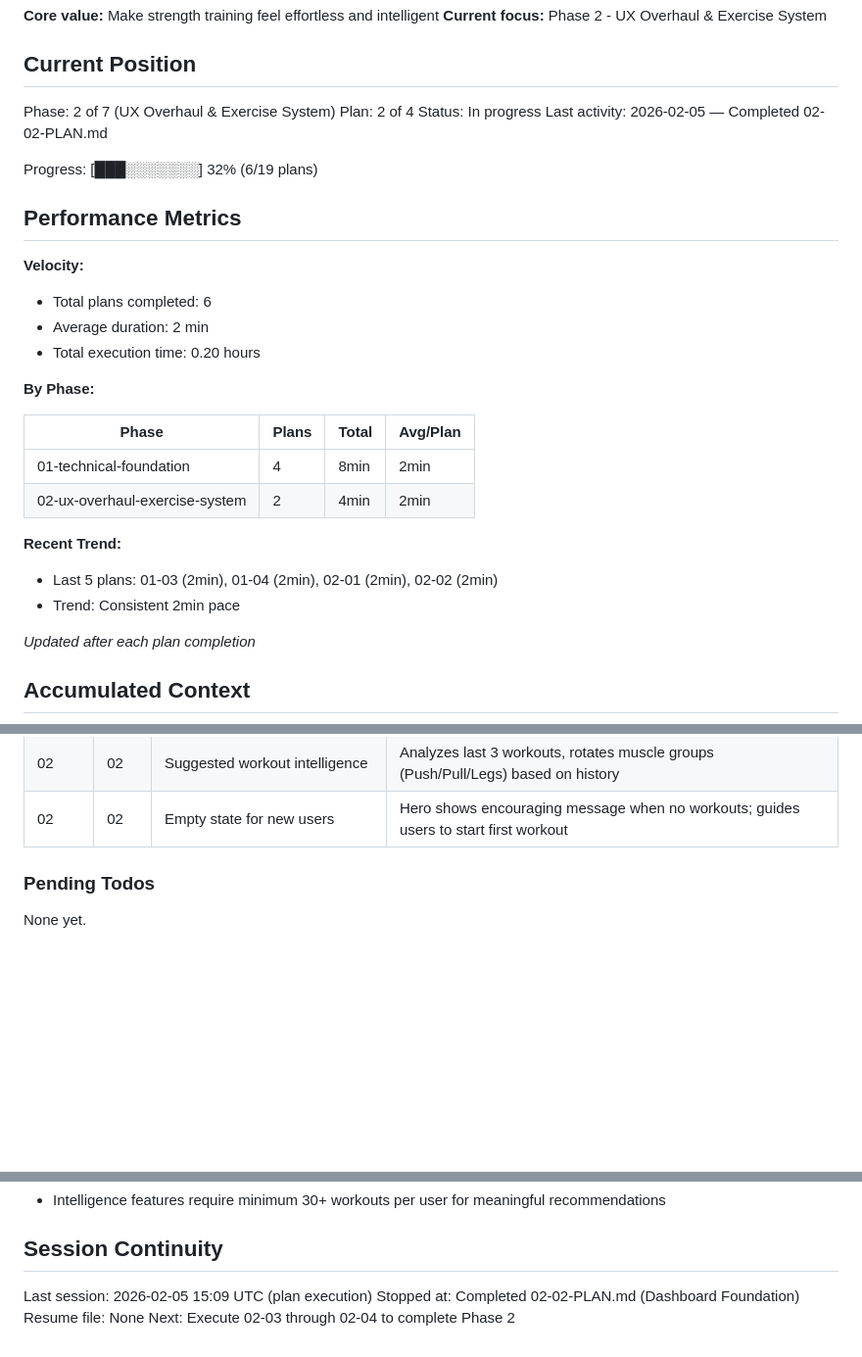
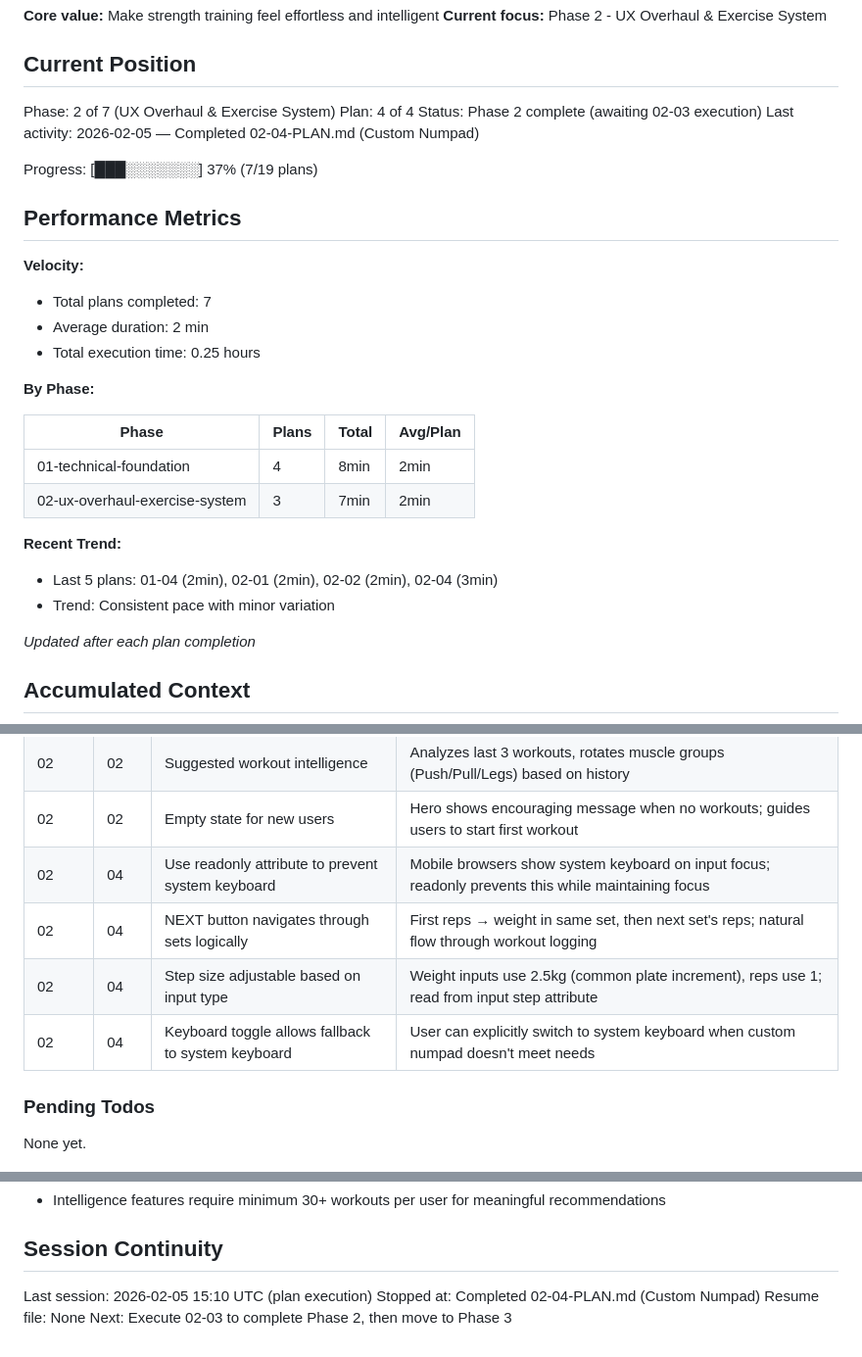
Before and after one commit to JesperMorais/LagomStronk, a Markdown page: .planning/STATE.md, 3 parts joined by grey strips. Shown at 98% size. Rendered like a GitHub page; blank space fills up the shorter version.

Commit message:
docs(02-04): complete custom numpad plan
Tasks completed: 3/3
- Task 1: Create numpad component
- Task 2: Create numpad CSS
- Task 3: Integrate numpad with workout inputs

SUMMARY: .planning/phases/02-ux-overhaul-exercise-system/02-04-SUMMARY.md

```diff
--- a/.planning/STATE.md
+++ b/.planning/STATE.md
@@ -10,29 +10,29 @@ See: .planning/REQUIREMENTS.md (updated 2026-02-05)
 ## Current Position
 
 Phase: 2 of 7 (UX Overhaul & Exercise System)
-Plan: 2 of 4
-Status: In progress
-Last activity: 2026-02-05 — Completed 02-02-PLAN.md
+Plan: 4 of 4
+Status: Phase 2 complete (awaiting 02-03 execution)
+Last activity: 2026-02-05 — Completed 02-04-PLAN.md (Custom Numpad)
 
-Progress: [███░░░░░░░] 32% (6/19 plans)
+Progress: [███░░░░░░░] 37% (7/19 plans)
 
 ## Performance Metrics
 
 **Velocity:**
-- Total plans completed: 6
+- Total plans completed: 7
 - Average duration: 2 min
-- Total execution time: 0.20 hours
+- Total execution time: 0.25 hours
 
 **By Phase:**
 
 | Phase | Plans | Total | Avg/Plan |
 |-------|-------|-------|----------|
 | 01-technical-foundation | 4 | 8min | 2min |
-| 02-ux-overhaul-exercise-system | 2 | 4min | 2min |
+| 02-ux-overhaul-exercise-system | 3 | 7min | 2min |
 
 **Recent Trend:**
-- Last 5 plans: 01-03 (2min), 01-04 (2min), 02-01 (2min), 02-02 (2min)
-- Trend: Consistent 2min pace
+- Last 5 plans: 01-04 (2min), 02-01 (2min), 02-02 (2min), 02-04 (3min)
+- Trend: Consistent pace with minor variation
 
 *Updated after each plan completion*
 
@@ -57,6 +57,10 @@ Progress: [███░░░░░░░] 32% (6/19 plans)
 | 02 | 02 | FAB singleton pattern | Only one FAB needed app-wide; provides clean API without prop drilling |
 | 02 | 02 | Suggested workout intelligence | Analyzes last 3 workouts, rotates muscle groups (Push/Pull/Legs) based on history |
 | 02 | 02 | Empty state for new users | Hero shows encouraging message when no workouts; guides users to start first workout |
+| 02 | 04 | Use readonly attribute to prevent system keyboard | Mobile browsers show system keyboard on input focus; readonly prevents this while maintaining focus |
+| 02 | 04 | NEXT button navigates through sets logically | First reps → weight in same set, then next set's reps; natural flow through workout logging |
+| 02 | 04 | Step size adjustable based on input type | Weight inputs use 2.5kg (common plate increment), reps use 1; read from input step attribute |
+| 02 | 04 | Keyboard toggle allows fallback to system keyboard | User can explicitly switch to system keyboard when custom numpad doesn't meet needs |
 
 ### Pending Todos
 
@@ -82,7 +86,7 @@ None yet.
 
 ## Session Continuity
 
-Last session: 2026-02-05 15:09 UTC (plan execution)
-Stopped at: Completed 02-02-PLAN.md (Dashboard Foundation)
+Last session: 2026-02-05 15:10 UTC (plan execution)
+Stopped at: Completed 02-04-PLAN.md (Custom Numpad)
 Resume file: None
-Next: Execute 02-03 through 02-04 to complete Phase 2
+Next: Execute 02-03 to complete Phase 2, then move to Phase 3
```
Also changed, not shown: 1 other file.
